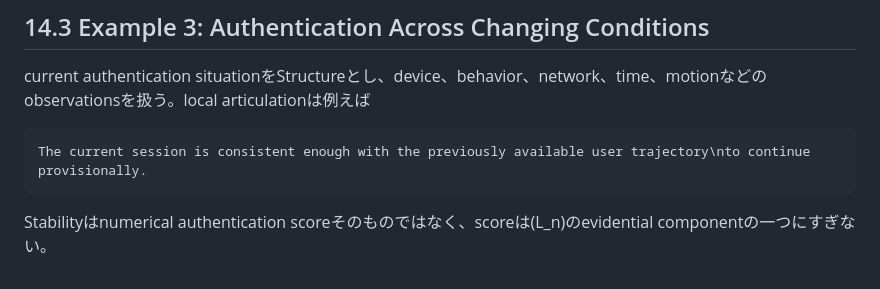
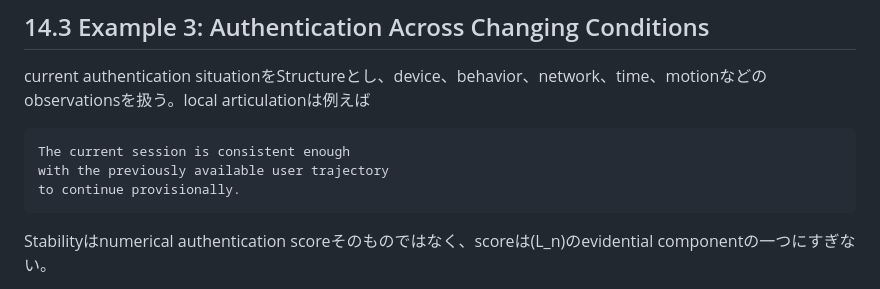
Before and after one commit to gitGyro-Dev/gyrologic, a Markdown page: paper/minimal_formal_model_submission_jp_v2.md, the part around the change. Drawn GitHub-style.

Commit message:
Correct literal newline escape in Jxiv quotation before PDF build

````diff
--- a/paper/minimal_formal_model_submission_jp_v2.md
+++ b/paper/minimal_formal_model_submission_jp_v2.md
@@ -1933,7 +1933,9 @@ continuity break
 current authentication situationをStructureとし、device、behavior、network、time、motionなどのobservationsを扱う。local articulationは例えば
 
 ```text
-The current session is consistent enough with the previously available user trajectory\nto continue provisionally.
+The current session is consistent enough
+with the previously available user trajectory
+to continue provisionally.
 ```
 
 Stabilityはnumerical authentication scoreそのものではなく、scoreは\(L_n\)のevidential componentの一つにすぎない。
````
